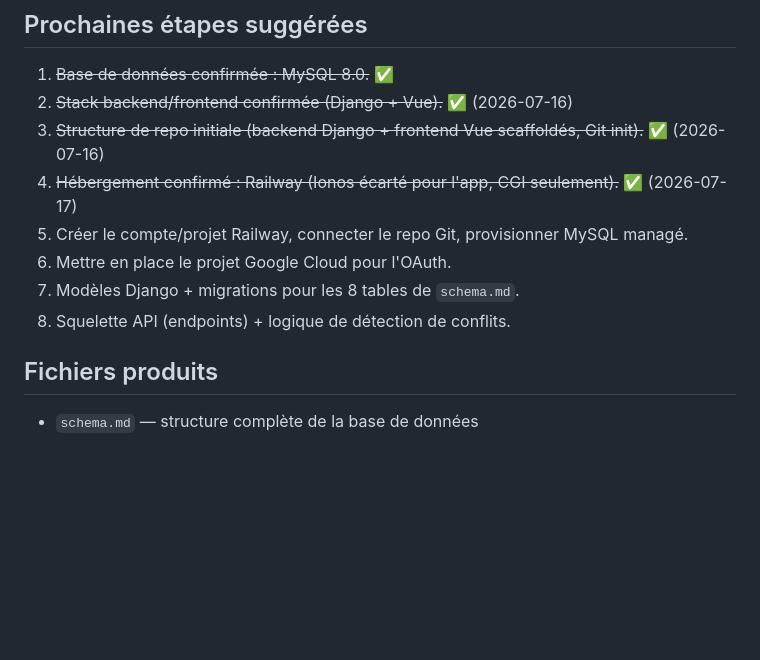
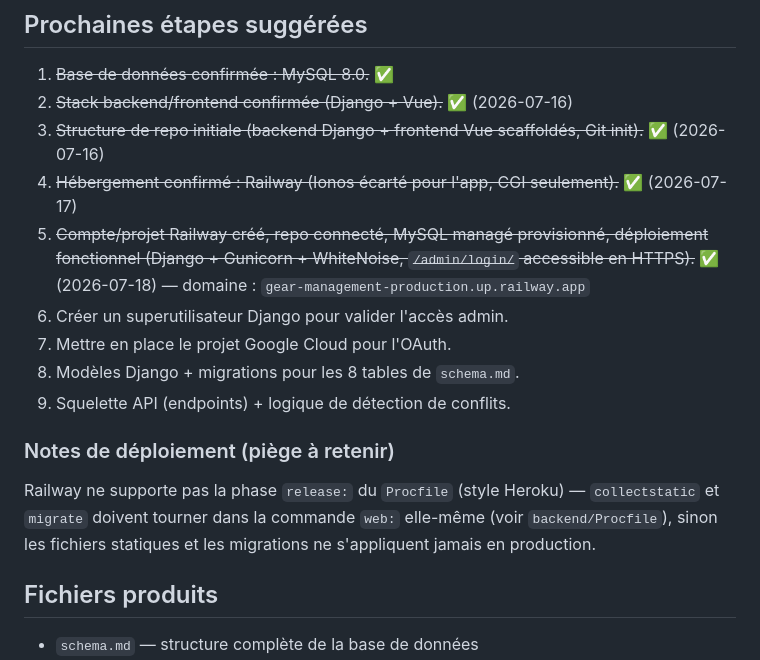
Before and after one commit to SamuelTheriault/gear-management, a Markdown page: recapitulatif_projet.md, the part around the change. Rendered like a GitHub page; blank space fills up the shorter version.

Commit message:
Doc: deploiement Railway confirme fonctionnel

```diff
--- a/recapitulatif_projet.md
+++ b/recapitulatif_projet.md
@@ -46,10 +46,17 @@ Détails complets des champs → voir `schema.md`.
 2. ~~Stack backend/frontend confirmée (Django + Vue).~~ ✅ (2026-07-16)
 3. ~~Structure de repo initiale (backend Django + frontend Vue scaffoldés, Git init).~~ ✅ (2026-07-16)
 4. ~~Hébergement confirmé : Railway (Ionos écarté pour l'app, CGI seulement).~~ ✅ (2026-07-17)
-5. Créer le compte/projet Railway, connecter le repo Git, provisionner MySQL managé.
-6. Mettre en place le projet Google Cloud pour l'OAuth.
-7. Modèles Django + migrations pour les 8 tables de `schema.md`.
-8. Squelette API (endpoints) + logique de détection de conflits.
+5. ~~Compte/projet Railway créé, repo connecté, MySQL managé provisionné, déploiement fonctionnel (Django + Gunicorn + WhiteNoise, `/admin/login/` accessible en HTTPS).~~ ✅ (2026-07-18) — domaine : `gear-management-production.up.railway.app`
+6. Créer un superutilisateur Django pour valider l'accès admin.
+7. Mettre en place le projet Google Cloud pour l'OAuth.
+8. Modèles Django + migrations pour les 8 tables de `schema.md`.
+9. Squelette API (endpoints) + logique de détection de conflits.
+
+### Notes de déploiement (piège à retenir)
+
+Railway ne supporte pas la phase `release:` du `Procfile` (style Heroku) — `collectstatic`
+et `migrate` doivent tourner dans la commande `web:` elle-même (voir `backend/Procfile`),
+sinon les fichiers statiques et les migrations ne s'appliquent jamais en production.
 
 ## Fichiers produits
 
```
